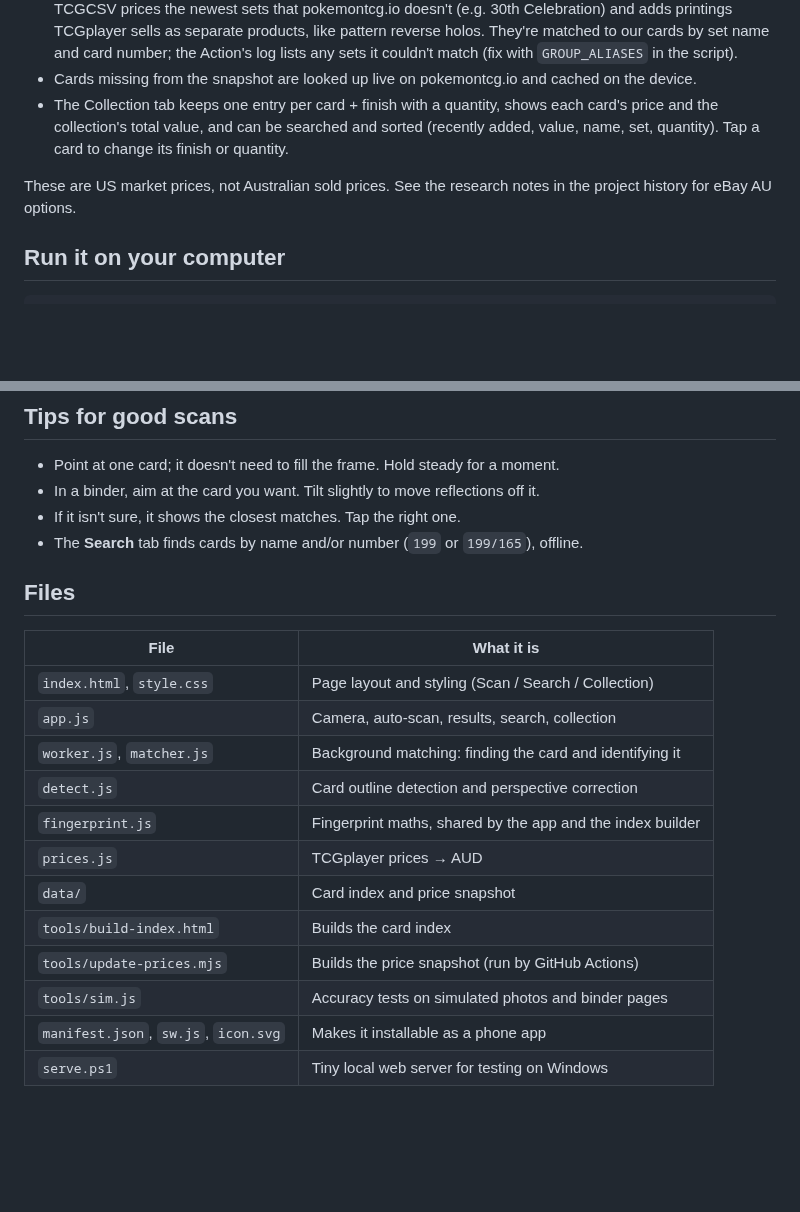
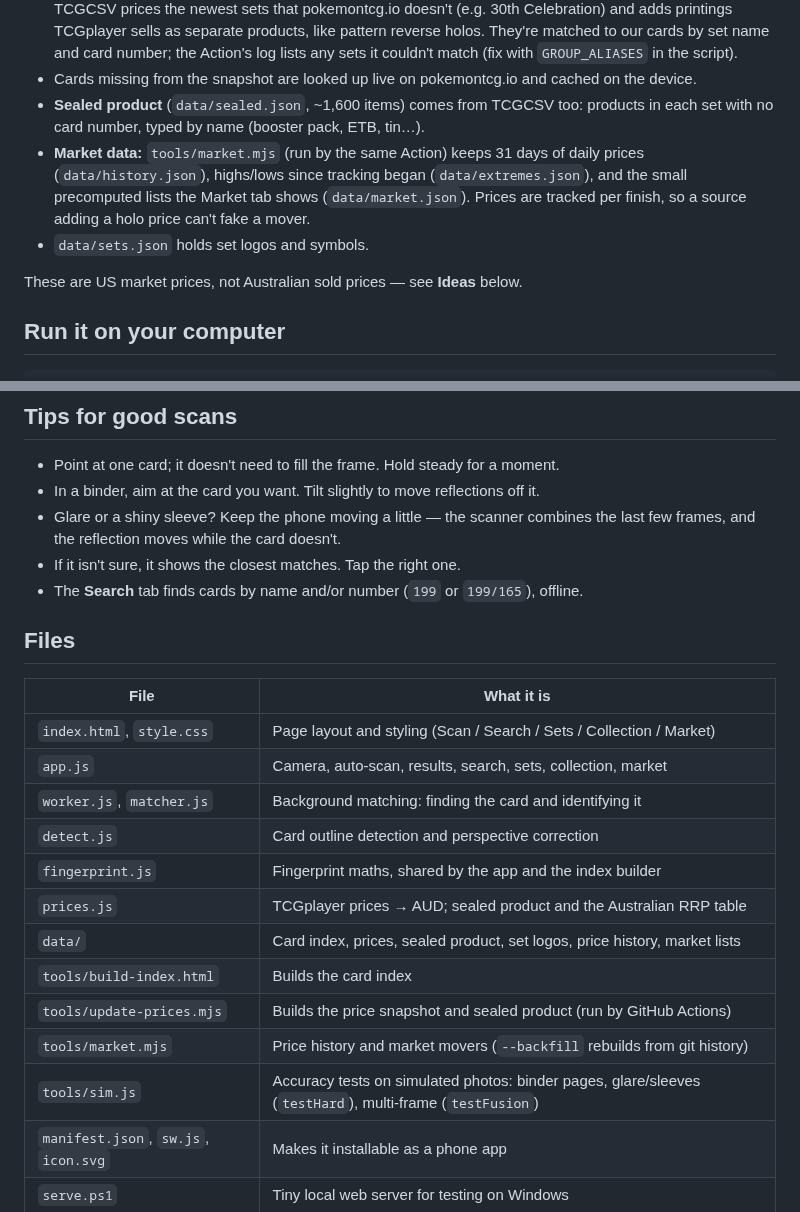
Before and after one commit to roboy2911/pokescan, a Markdown page: README.md, 2 parts joined by grey strips. Rendered like a GitHub page; blank space fills up the shorter version.

```diff
--- a/README.md
+++ b/README.md
@@ -72,12 +102,15 @@ TCGplayer (US) market prices converted to AUD at the day's exchange rate
   pattern reverse holos. They're matched to our cards by set name and card number; the
   Action's log lists any sets it couldn't match (fix with `GROUP_ALIASES` in the script).
 - Cards missing from the snapshot are looked up live on pokemontcg.io and cached on the device.
-- The Collection tab keeps one entry per card + finish with a quantity, shows each
-  card's price and the collection's total value, and can be searched and sorted (recently
-  added, value, name, set, quantity). Tap a card to change its finish or quantity.
+- **Sealed product** (`data/sealed.json`, ~1,600 items) comes from TCGCSV too: products
+  in each set with no card number, typed by name (booster pack, ETB, tin…).
+- **Market data:** `tools/market.mjs` (run by the same Action) keeps 31 days of daily
+  prices (`data/history.json`), highs/lows since tracking began (`data/extremes.json`),
+  and the small precomputed lists the Market tab shows (`data/market.json`). Prices are
+  tracked per finish, so a source adding a holo price can't fake a mover.
+- `data/sets.json` holds set logos and symbols.
 
-These are US market prices, not Australian sold prices. See the research notes in the
-project history for eBay AU options.
+These are US market prices, not Australian sold prices — see **Ideas** below.
 
 ## Run it on your computer
 
@@ -107,6 +140,8 @@ Open https://roboy2911.github.io/pokescan/ on your phone, allow the camera, then
 
 - Point at one card; it doesn't need to fill the frame. Hold steady for a moment.
 - In a binder, aim at the card you want. Tilt slightly to move reflections off it.
+- Glare or a shiny sleeve? Keep the phone moving a little — the scanner combines the
+  last few frames, and the reflection moves while the card doesn't.
 - If it isn't sure, it shows the closest matches. Tap the right one.
 - The **Search** tab finds cards by name and/or number (`199` or `199/165`), offline.
 
@@ -114,16 +149,17 @@ Open https://roboy2911.github.io/pokescan/ on your phone, allow the camera, then
 
 | File | What it is |
 |---|---|
-| `index.html`, `style.css` | Page layout and styling (Scan / Search / Collection) |
-| `app.js` | Camera, auto-scan, results, search, collection |
+| `index.html`, `style.css` | Page layout and styling (Scan / Search / Sets / Collection / Market) |
+| `app.js` | Camera, auto-scan, results, search, sets, collection, market |
 | `worker.js`, `matcher.js` | Background matching: finding the card and identifying it |
 | `detect.js` | Card outline detection and perspective correction |
 | `fingerprint.js` | Fingerprint maths, shared by the app and the index builder |
-| `prices.js` | TCGplayer prices → AUD |
-| `data/` | Card index and price snapshot |
+| `prices.js` | TCGplayer prices → AUD; sealed product and the Australian RRP table |
+| `data/` | Card index, prices, sealed product, set logos, price history, market lists |
 | `tools/build-index.html` | Builds the card index |
-| `tools/update-prices.mjs` | Builds the price snapshot (run by GitHub Actions) |
-| `tools/sim.js` | Accuracy tests on simulated photos and binder pages |
+| `tools/update-prices.mjs` | Builds the price snapshot and sealed product (run by GitHub Actions) |
+| `tools/market.mjs` | Price history and market movers (`--backfill` rebuilds from git history) |
+| `tools/sim.js` | Accuracy tests on simulated photos: binder pages, glare/sleeves (`testHard`), multi-frame (`testFusion`) |
 | `manifest.json`, `sw.js`, `icon.svg` | Makes it installable as a phone app |
 | `serve.ps1` | Tiny local web server for testing on Windows |
 
```
Also changed, not shown: other parts of README.md (+49 -19 lines).
